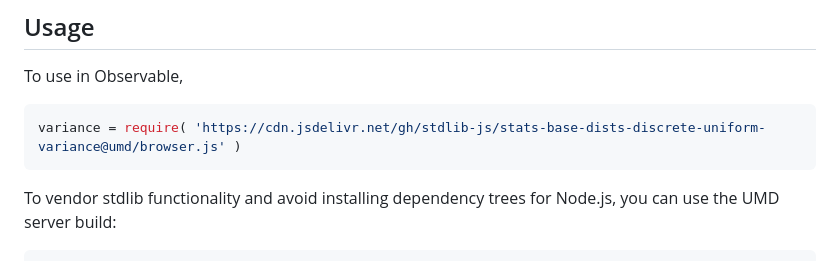
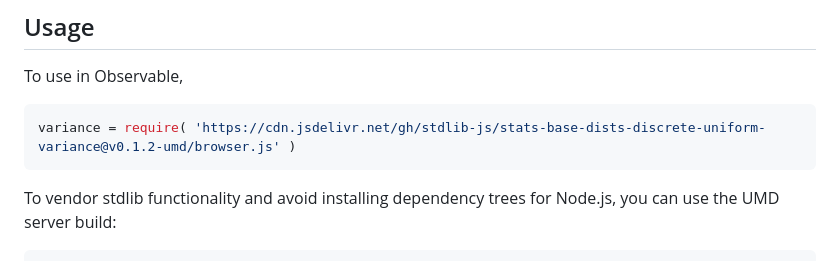
Before and after one commit to stdlib-js/stats-base-dists-discrete-uniform-variance, a Markdown page: README.md, the part around the change printed below. Rendered like a GitHub page.

Commit message:
Update README.md for UMD bundle v0.1.2

````diff
--- a/README.md
+++ b/README.md
@@ -71,7 +71,7 @@ where `a` is the minimum support and `b` the maximum support of the distribution
 To use in Observable,
 
 ```javascript
-variance = require( 'https://cdn.jsdelivr.net/gh/stdlib-js/stats-base-dists-discrete-uniform-variance@umd/browser.js' )
+variance = require( 'https://cdn.jsdelivr.net/gh/stdlib-js/stats-base-dists-discrete-uniform-variance@v0.1.2-umd/browser.js' )
 ```
 
 To vendor stdlib functionality and avoid installing dependency trees for Node.js, you can use the UMD server build:
````
Also changed, not shown: other parts of README.md (+2 -2 lines).
